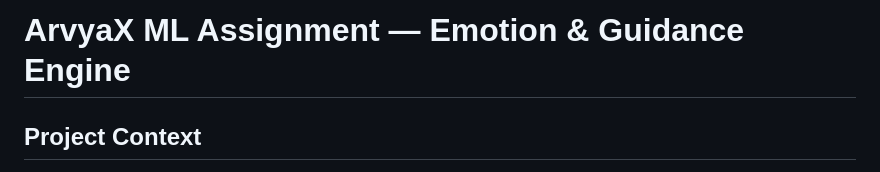
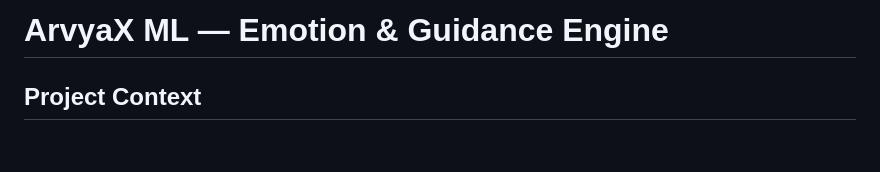
Before and after one commit to GouravAgarwal2716/ArvyaX-ML, a Markdown page: README.md, the part around the change. Drawn GitHub-style; blank space fills up the shorter version.

Commit message:
Update project title in README.md

```diff
--- a/README.md
+++ b/README.md
@@ -1,4 +1,4 @@
-# ArvyaX ML Assignment — Emotion & Guidance Engine
+# ArvyaX ML — Emotion & Guidance Engine
 
 ## Project Context
 At ArvyaX, AI should understand human emotional states, reason under flawed signals, and decide meaningful next actions to guide users to better states. This codebase builds a completely optimized, offline-capable ML engine to interpret short, messy journal reflections and physiological signals (metadata).
```
